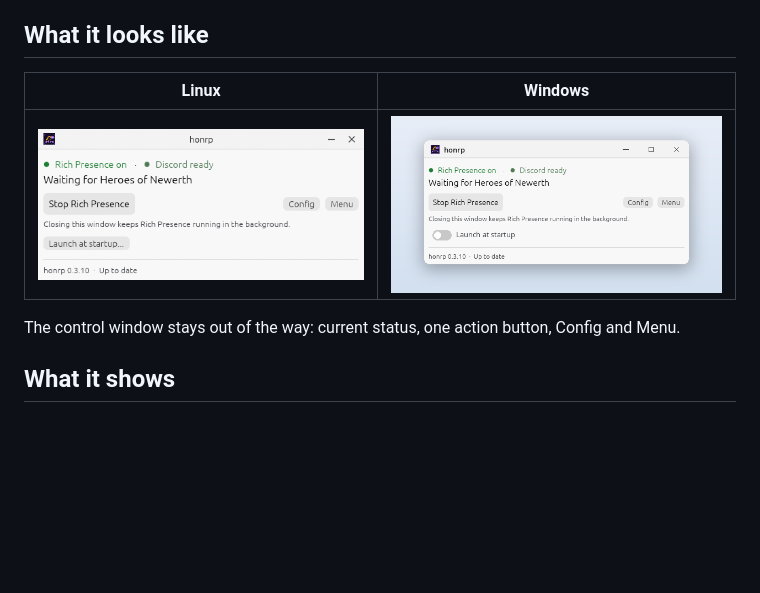
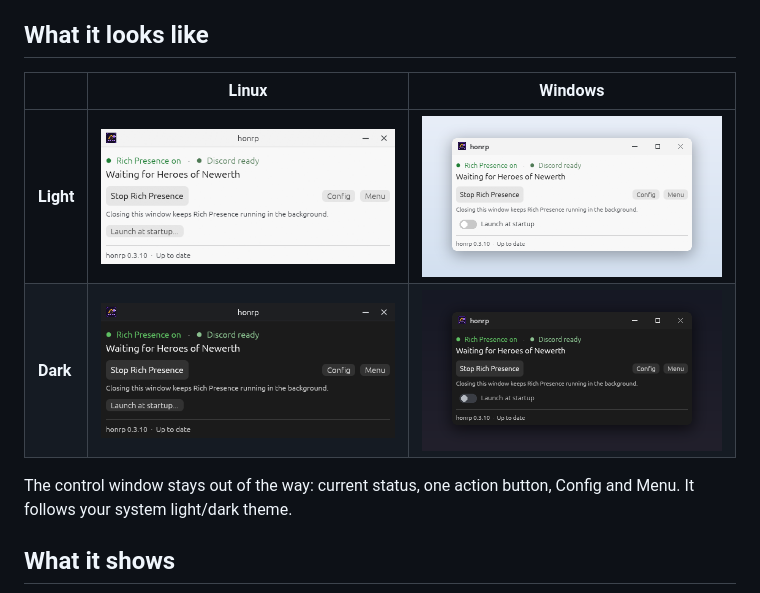
Before and after one commit to NasirA1991/honrp, a Markdown page: README.md, the part around the change. Drawn GitHub-style; pictures changed too: assets/app-screenshot-linux-dark.png (added), assets/app-screenshot-windows-dark.png (added); blank space fills up the shorter version.

Commit message:
docs: show light and dark screenshots for both Linux and Windows

```diff
--- a/README.md
+++ b/README.md
@@ -77,11 +77,12 @@ Open **honrp**, click **Start Rich Presence**, then launch Heroes of Newerth. If
 
 ## What it looks like
 
-| Linux | Windows |
-|---|---|
-| <img src="assets/app-screenshot-linux-light.png" alt="honrp control window on Linux, light theme" width="390"> | <img src="assets/app-screenshot-windows-light.png" alt="honrp control window on Windows, light theme" width="390"> |
+| | Linux | Windows |
+|---|---|---|
+| **Light** | <img src="assets/app-screenshot-linux-light.png" alt="honrp control window on Linux, light theme" width="390"> | <img src="assets/app-screenshot-windows-light.png" alt="honrp control window on Windows, light theme" width="390"> |
+| **Dark** | <img src="assets/app-screenshot-linux-dark.png" alt="honrp control window on Linux, dark theme" width="390"> | <img src="assets/app-screenshot-windows-dark.png" alt="honrp control window on Windows, dark theme" width="390"> |
 
-The control window stays out of the way: current status, one action button, Config and Menu.
+The control window stays out of the way: current status, one action button, Config and Menu. It follows your system light/dark theme.
 
 ## What it shows
 
```
Also changed, not shown: assets/README.md (+4 -0 lines).
